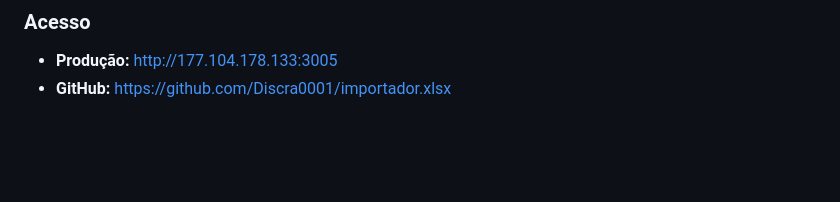
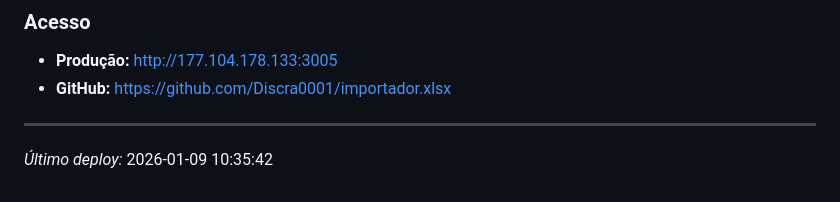
Before and after one commit to Discra0001/importador.xlsx, a Markdown page: README.md, the part around the change. Drawn GitHub-style; blank space fills up the shorter version.

Commit message:
Test CI/CD deployment

```diff
--- a/README.md
+++ b/README.md
@@ -186,3 +186,6 @@ O workflow utiliza as seguintes secrets configuradas no GitHub:
 
 - **Produção:** http://177.104.178.133:3005
 - **GitHub:** https://github.com/Discra0001/importador.xlsx
+
+---
+*Último deploy:* 2026-01-09 10:35:42
```
